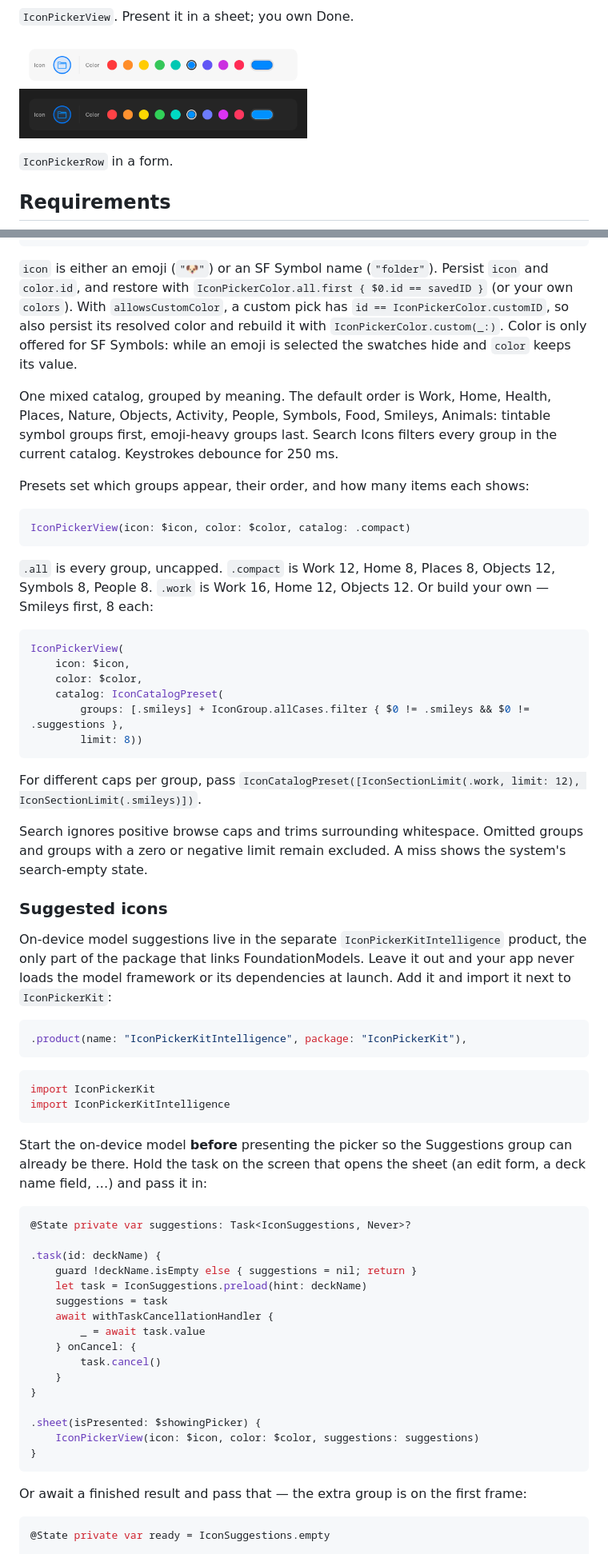
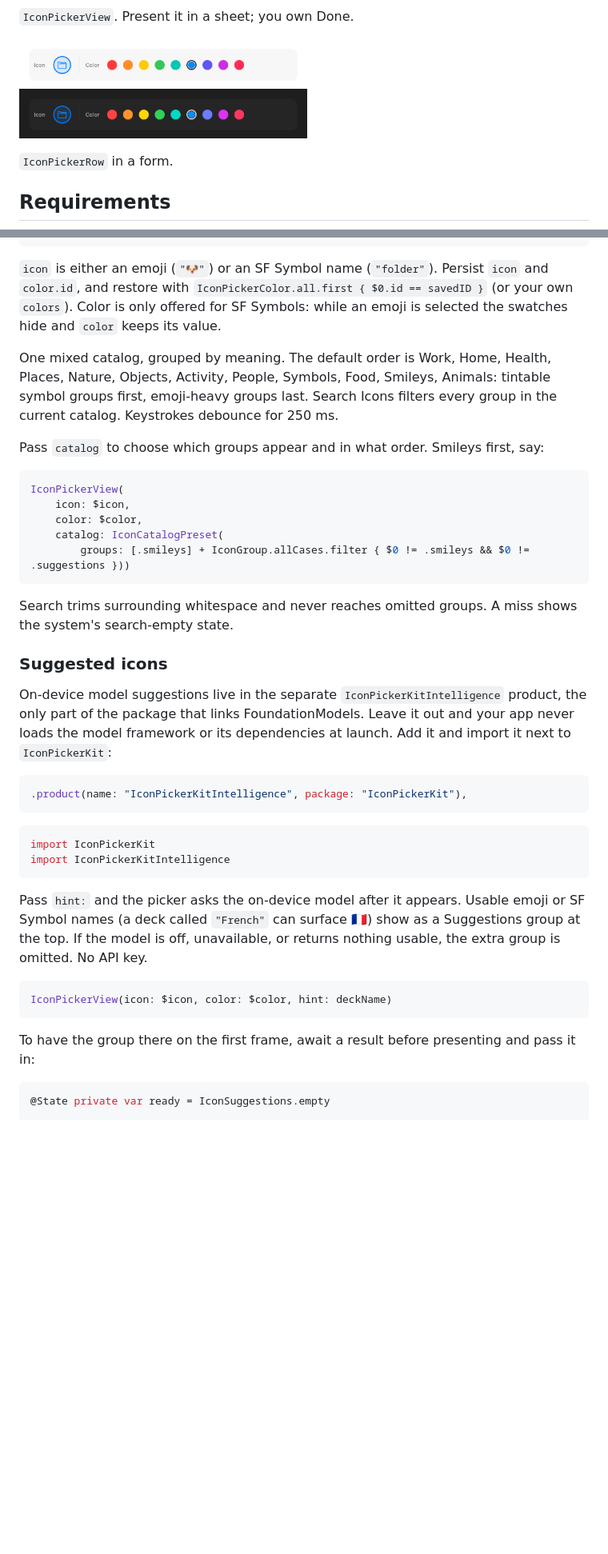
Before and after one commit to hksw-io/iconpickerkit, a Markdown page: README.md, 2 parts joined by grey strips. Shown at 80% size. GitHub-like rendering; pictures changed too: Docs/Media/iconpickerkit-row-dark.png, Docs/Media/iconpickerkit-row-light.png; blank space fills up the shorter version.

````diff
--- a/README.md
+++ b/README.md
@@ -81,38 +81,26 @@ struct EditItemView: View {
 
 `icon` is either an emoji (`"🐶"`) or an SF Symbol name (`"folder"`). Persist `icon` and
 `color.id`, and restore with `IconPickerColor.all.first { $0.id == savedID }` (or your own
-`colors`). With `allowsCustomColor`, a custom pick has `id == IconPickerColor.customID`, so also
-persist its resolved color and rebuild it with `IconPickerColor.custom(_:)`. Color is only offered
-for SF Symbols: while an emoji is selected the swatches hide and `color` keeps its value.
+`colors`). Color is only offered for SF Symbols: while an emoji is selected the swatches hide and
+`color` keeps its value.
 
 One mixed catalog, grouped by meaning. The default order is Work, Home, Health, Places, Nature,
 Objects, Activity, People, Symbols, Food, Smileys, Animals: tintable symbol groups first,
 emoji-heavy groups last. Search Icons filters every group in the current catalog. Keystrokes
 debounce for 250 ms.
 
-Presets set which groups appear, their order, and how many items each shows:
-
-```swift
-IconPickerView(icon: $icon, color: $color, catalog: .compact)
-```
-
-`.all` is every group, uncapped. `.compact` is Work 12, Home 8, Places 8, Objects 12, Symbols 8,
-People 8. `.work` is Work 16, Home 12, Objects 12. Or build your own — Smileys first, 8 each:
+Pass `catalog` to choose which groups appear and in what order. Smileys first, say:
 
 ```swift
 IconPickerView(
     icon: $icon,
     color: $color,
     catalog: IconCatalogPreset(
-        groups: [.smileys] + IconGroup.allCases.filter { $0 != .smileys && $0 != .suggestions },
-        limit: 8))
+        groups: [.smileys] + IconGroup.allCases.filter { $0 != .smileys && $0 != .suggestions }))
 ```
 
-For different caps per group, pass
-`IconCatalogPreset([IconSectionLimit(.work, limit: 12), IconSectionLimit(.smileys)])`.
-
-Search ignores positive browse caps and trims surrounding whitespace. Omitted groups and groups
-with a zero or negative limit remain excluded. A miss shows the system's search-empty state.
+Search trims surrounding whitespace and never reaches omitted groups. A miss shows the system's
+search-empty state.
 
 ### Suggested icons
 
@@ -129,28 +117,15 @@ import IconPickerKit
 import IconPickerKitIntelligence
 ```
 
-Start the on-device model **before** presenting the picker so the Suggestions group can already be there. Hold the task on the screen that opens the sheet (an edit form, a deck name field, …) and pass it in:
+Pass `hint:` and the picker asks the on-device model after it appears. Usable emoji or SF Symbol
+names (a deck called `"French"` can surface 🇫🇷) show as a Suggestions group at the top. If the
+model is off, unavailable, or returns nothing usable, the extra group is omitted. No API key.
 
 ```swift
-@State private var suggestions: Task<IconSuggestions, Never>?
-
-.task(id: deckName) {
-    guard !deckName.isEmpty else { suggestions = nil; return }
-    let task = IconSuggestions.preload(hint: deckName)
-    suggestions = task
-    await withTaskCancellationHandler {
-        _ = await task.value
-    } onCancel: {
-        task.cancel()
-    }
-}
-
-.sheet(isPresented: $showingPicker) {
-    IconPickerView(icon: $icon, color: $color, suggestions: suggestions)
-}
+IconPickerView(icon: $icon, color: $color, hint: deckName)
 ```
 
-Or await a finished result and pass that — the extra group is on the first frame:
+To have the group there on the first frame, await a result before presenting and pass it in:
 
 ```swift
 @State private var ready = IconSuggestions.empty
````
Also changed, not shown: other parts of README.md (+9 -30 lines), CHANGELOG.md (+10 -0 lines), 15 other files.
